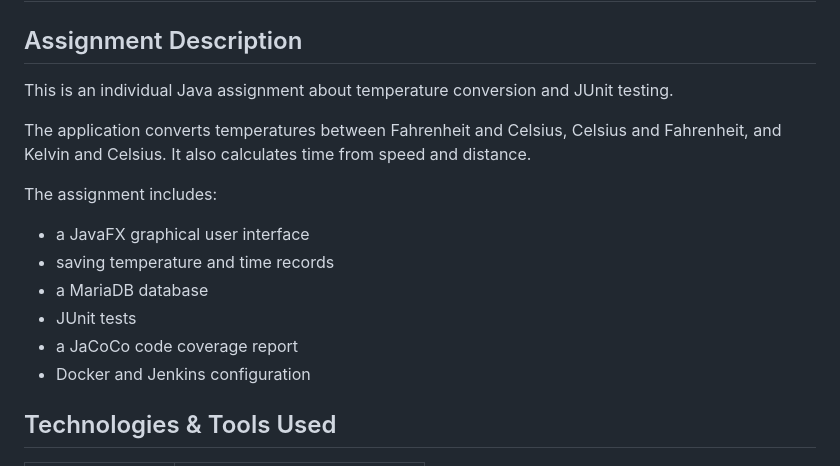
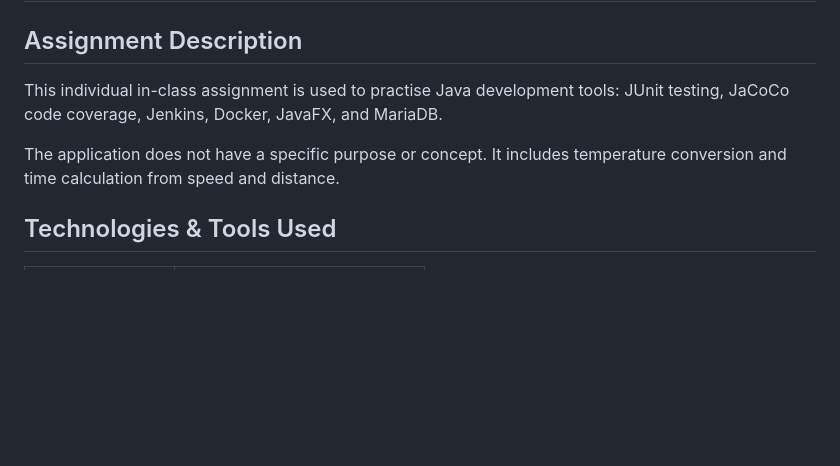
Before and after one commit to x-bananer/temperature-converter-junit, a Markdown page: README.md, the part around the change. Drawn GitHub-style; blank space fills up the shorter version.

Commit message:
Update README to meet assignment requirements

```diff
--- a/README.md
+++ b/README.md
@@ -2,18 +2,9 @@
 
 ## Assignment Description
 
-This is an individual Java assignment about temperature conversion and JUnit testing.
+This individual in-class assignment is used to practise Java development tools: JUnit testing, JaCoCo code coverage, Jenkins, Docker, JavaFX, and MariaDB.
 
-The application converts temperatures between Fahrenheit and Celsius, Celsius and Fahrenheit, and Kelvin and Celsius. It also calculates time from speed and distance.
-
-The assignment includes:
-
-- a JavaFX graphical user interface
-- saving temperature and time records
-- a MariaDB database
-- JUnit tests
-- a JaCoCo code coverage report
-- Docker and Jenkins configuration
+The application does not have a specific purpose or concept. It includes temperature conversion and time calculation from speed and distance.
 
 ## Technologies & Tools Used
 
```
